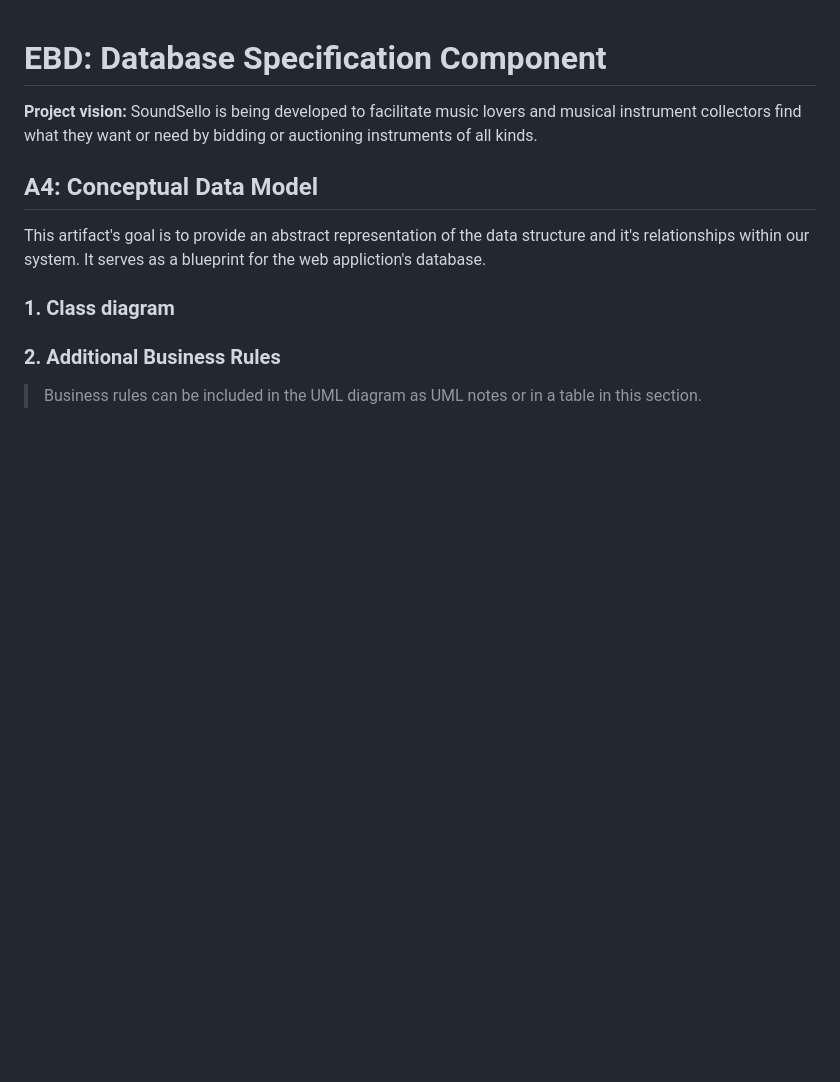
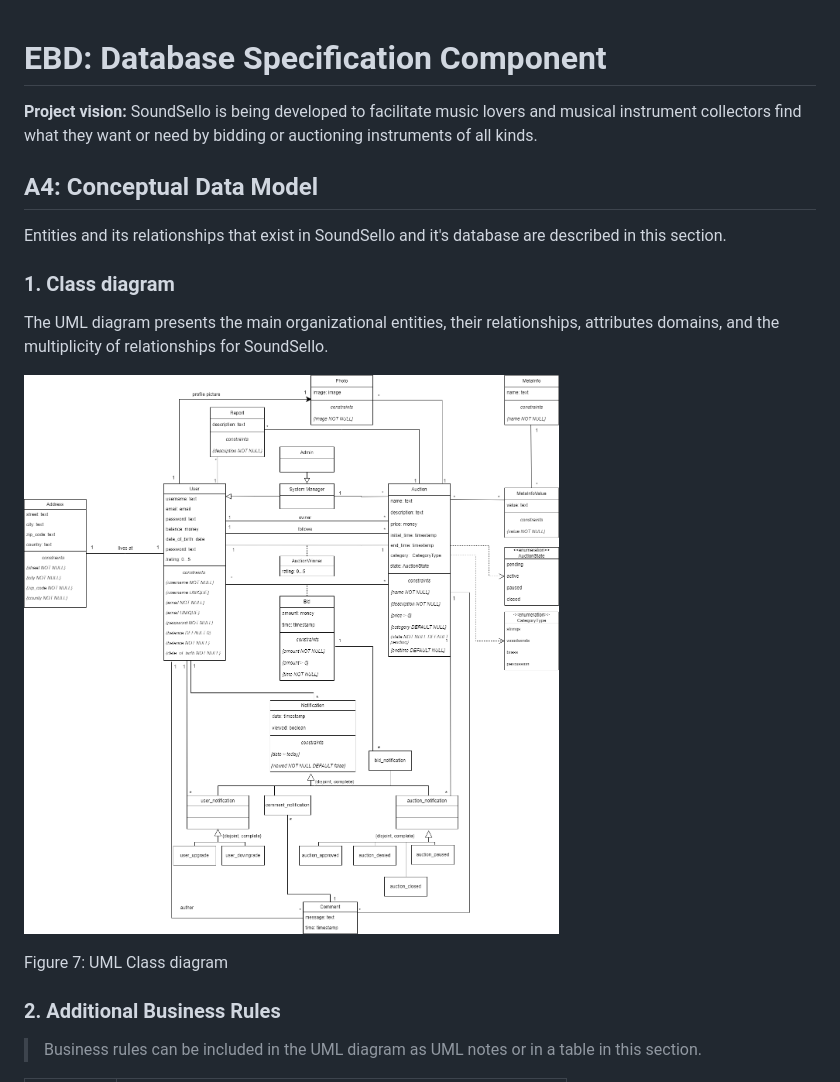
Before and after one commit to Sereno1710/feup-lbaw, a Markdown page: wiki/ebd.md, the part around the change printed below. GitHub-like rendering; pictures changed too: wiki/resources/UML.png (added); blank space fills up the shorter version.

```diff
--- a/wiki/ebd.md
+++ b/wiki/ebd.md
@@ -4,11 +4,15 @@
 
 ## A4: Conceptual Data Model
 
-This artifact's goal is to provide an abstract representation of the data structure and it's relationships within our system. It serves as a blueprint for the web appliction's database.
+Entities and its relationships that exist in SoundSello and it's database are described in this section.
 
 ### 1. Class diagram
 
+The UML diagram presents the main organizational entities, their relationships, attributes domains, and the multiplicity of relationships for SoundSello.
 
+![Class Diagram](/wiki/resources/UML.png)
+
+Figure 7: UML Class diagram
 
 ### 2. Additional Business Rules
 
```
Also changed, not shown: other parts of wiki/ebd.md (+56 -13 lines).
